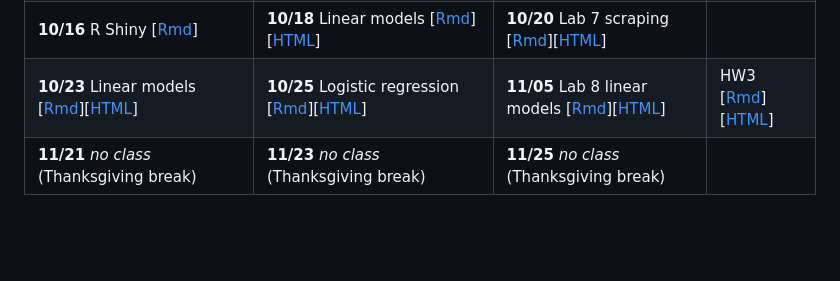
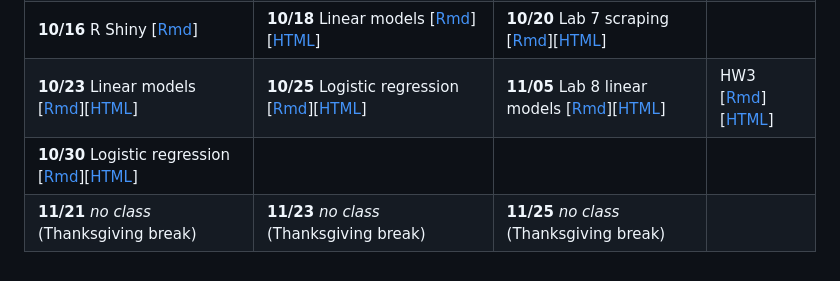
Before and after one commit to tulane-math-7360-2023/tulane-math-7360-2023.github.io, a Markdown page: schedule/schedule.md, the part around the change. Rendered like a GitHub page; blank space fills up the shorter version.

Commit message:
update schedule

```diff
--- a/schedule/schedule.md
+++ b/schedule/schedule.md
@@ -35,4 +35,5 @@ Topics:
 | **10/09** Stringr [[Rmd](../lectures/12-strings/stringr.Rmd)][[HTML](../lectures/12-strings/stringr.html)] | **10/11** Web scraping [[Rmd](../lectures/13-scraping/scraping.Rmd)][[HTML](../lectures/13-scraping/scraping.html)]| **10/13** Lab 6 stringr [[Rmd](../lectures/lab-06-stringr/lab_06_stringr.Rmd)][[HTML](../lectures/lab-06-stringr/lab_06_stringr.html)] | |
 | **10/16** R Shiny [[Rmd](../lectures/14-shiny/shiny.Rmd)] |  **10/18** Linear models [[Rmd](../lectures/15-linear_model/linear_model.Rmd)][[HTML](../lectures/15-linear_model/linear_model.html)] | **10/20** Lab 7 scraping [[Rmd](../lectures/lab-07-scraping/lab_07_scraping.Rmd)][[HTML](../lectures/lab-07-scraping/lab_07_scraping.html)] | |
 |  **10/23** Linear models [[Rmd](../lectures/15-linear_model/linear_model.Rmd)][[HTML](../lectures/15-linear_model/linear_model.html)] | **10/25** Logistic regression [[Rmd](../lectures/16-logistic_regression/logistic_regression.Rmd)][[HTML](../lectures/16-logistic_regression/logistic_regression.html)] | **11/05** Lab 8 linear models [[Rmd](../lectures/lab-08-linear_models/lab_08_linear_models.Rmd)][[HTML](../lectures/lab-08-linear_models/lab_08_linear_models.html)] | HW3 [[Rmd](../HW/HW3/HW3.Rmd)][[HTML](../HW/HW3/HW3.html)] |
+| **10/30** Logistic regression [[Rmd](../lectures/16-logistic_regression/logistic_regression.Rmd)][[HTML](../lectures/16-logistic_regression/logistic_regression.html)] | | | |
 | **11/21** _no class_ (Thanksgiving break) | **11/23** _no class_ (Thanksgiving break) | **11/25** _no class_ (Thanksgiving break) | |
```
